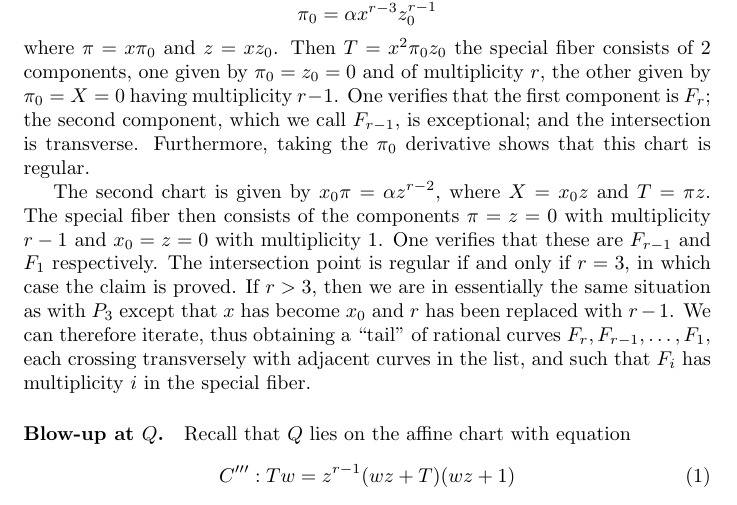
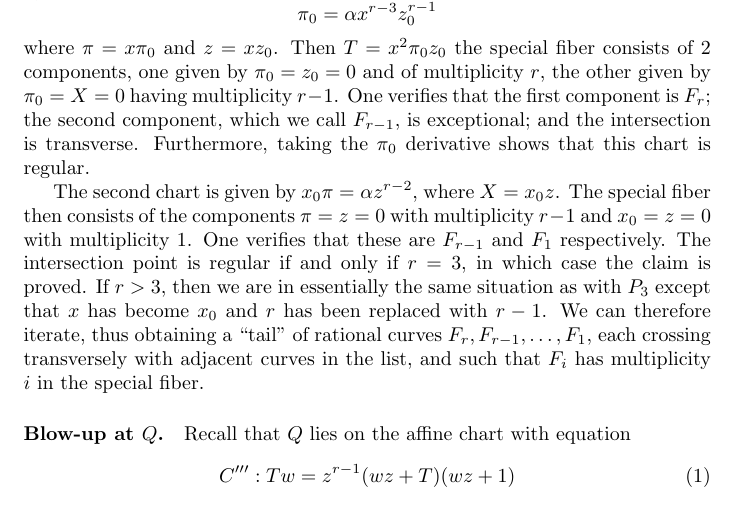
Before and after one commit to ssharif/aim-ranks-project, a LaTeX document (AIM_Ranks_infty.tex): part of page 4 of 6, cut so that both start at the same text. Compiled offline with pdfLaTeX.

Commit message:
Minor changes.

```diff
--- a/AIM_Ranks_infty.tex
+++ b/AIM_Ranks_infty.tex
@@ -229,7 +229,7 @@ We now desingularize by replacing $P_3$ with 2 charts. The first chart is given
 \]
 where $\pi = x \pi_0$ and $z = x z_0$. Then $T = x^2 \pi_0 z_0$ the special fiber consists of 2 components, one given by $\pi_0 = z_0 = 0$ and of multiplicity $r$, the other given by $\pi_0 = X = 0$ having multiplicity $r-1$. One verifies that the first component is $F_r$; the second component, which we call $F_{r-1}$, is exceptional; and the intersection is transverse. Furthermore, taking the $\pi_0$ derivative shows that this chart is regular.
 
-  The second chart is given by $x_0 \pi = \alpha z^{r-2}$, where $X = x_0 z$ and $T = \pi z$. The special fiber then consists of the components $\pi = z = 0$ with multiplicity $r-1$ and $x_0 = z = 0$ with multiplicity $1$. One verifies that these are $F_{r-1}$ and $F_1$ respectively. The intersection point is regular if and only if $r = 3$, in which case the claim is proved. If $r > 3$, then we are in essentially the same situation as with $P_3$ except that $x$ has become $x_0$ and $r$ has been replaced with $r-1$. We can therefore iterate, thus obtaining a ``tail'' of rational curves $F_r, F_{r-1}, \dots, F_1$, each crossing transversely with adjacent curves in the list, and such that $F_i$ has multiplicity $i$ in the special fiber.
+  The second chart is given by $x_0 \pi = \alpha z^{r-2}$, where $X = x_0 z$. The special fiber then consists of the components $\pi = z = 0$ with multiplicity $r-1$ and $x_0 = z = 0$ with multiplicity $1$. One verifies that these are $F_{r-1}$ and $F_1$ respectively. The intersection point is regular if and only if $r = 3$, in which case the claim is proved. If $r > 3$, then we are in essentially the same situation as with $P_3$ except that $x$ has become $x_0$ and $r$ has been replaced with $r-1$. We can therefore iterate, thus obtaining a ``tail'' of rational curves $F_r, F_{r-1}, \dots, F_1$, each crossing transversely with adjacent curves in the list, and such that $F_i$ has multiplicity $i$ in the special fiber.
 
 
 \paragraph{Blow-up at $Q$.}
```
